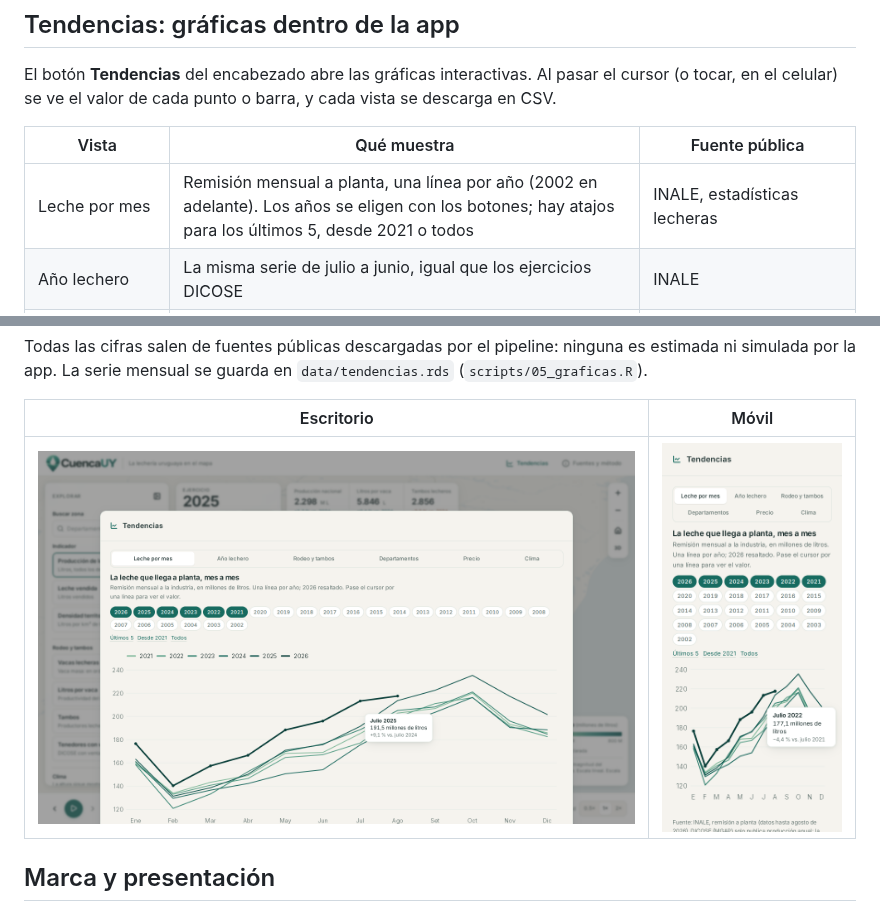
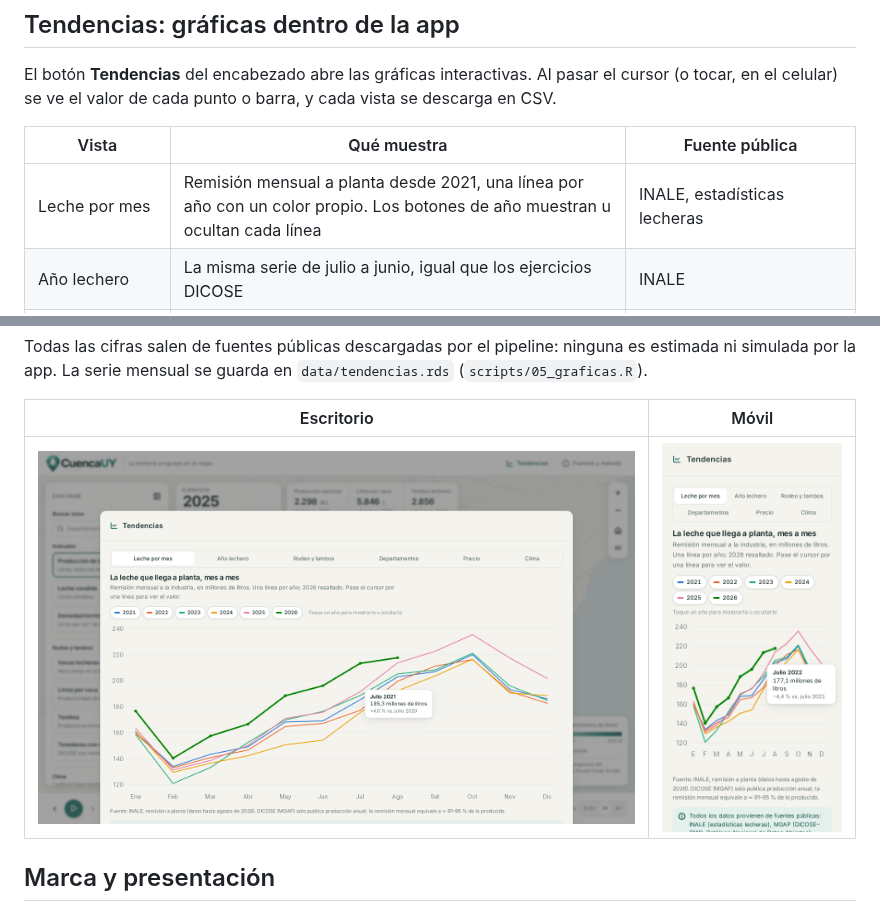
Before and after one commit to juanmarcosmoreno-arch/CuencaUY, a Markdown page: README.md, 2 parts joined by grey strips. GitHub-like rendering; pictures changed too: docs/capturas/tendencias-escritorio.png, docs/capturas/tendencias-movil.png.

```diff
--- a/README.md
+++ b/README.md
@@ -113,7 +113,7 @@ El botón **Tendencias** del encabezado abre las gráficas interactivas. Al pasa
 
 | Vista | Qué muestra | Fuente pública |
 |---|---|---|
-| Leche por mes | Remisión mensual a planta, una línea por año (2002 en adelante). Los años se eligen con los botones; hay atajos para los últimos 5, desde 2021 o todos | INALE, estadísticas lecheras |
+| Leche por mes | Remisión mensual a planta desde 2021, una línea por año con un color propio. Los botones de año muestran u ocultan cada línea | INALE, estadísticas lecheras |
 | Año lechero | La misma serie de julio a junio, igual que los ejercicios DICOSE | INALE |
 | Rodeo y tambos | Producción, vacas masa, litros por vaca y tambos, 2021–2025 | MGAP, DICOSE–SNIG (Catálogo de Datos Abiertos) |
 | Departamentos | Variación de la producción 2021 → 2025 | MGAP, DICOSE–SNIG |
```
Also changed, not shown: other parts of README.md (+1 -1 lines), docs/graficas/remision-mensual-por-anio.png, docs/graficas/remision-por-ejercicio.png, 8 other files.
